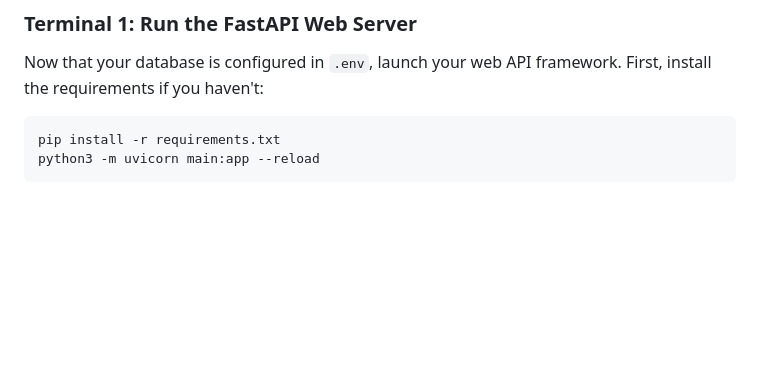
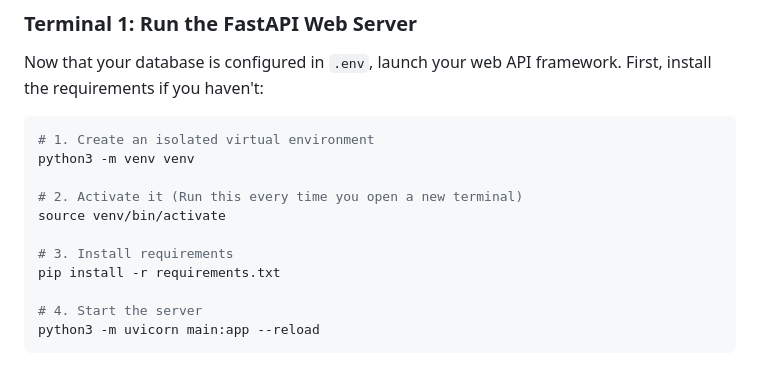
Before and after one commit to zvsvev/backend-zt, a Markdown page: README.md, the part around the change. GitHub-like rendering; blank space fills up the shorter version.

Commit message:
Add standard Python virtual environment setup to execution instructions

````diff
--- a/README.md
+++ b/README.md
@@ -34,7 +34,16 @@ DB_PORT=5432
 ### Terminal 1: Run the FastAPI Web Server
 Now that your database is configured in `.env`, launch your web API framework. First, install the requirements if you haven't:
 ```bash
+# 1. Create an isolated virtual environment
+python3 -m venv venv
+
+# 2. Activate it (Run this every time you open a new terminal)
+source venv/bin/activate
+
+# 3. Install requirements
 pip install -r requirements.txt
+
+# 4. Start the server
 python3 -m uvicorn main:app --reload
 ```
 You can now open [http://localhost:8000/docs](http://localhost:8000/docs) in your browser to view the Auto-Generated Swagger Interface based on your database ERD. Feel free to use the `POST` endpoints here to create some mock Actuators so the database has rows to sync!
````
